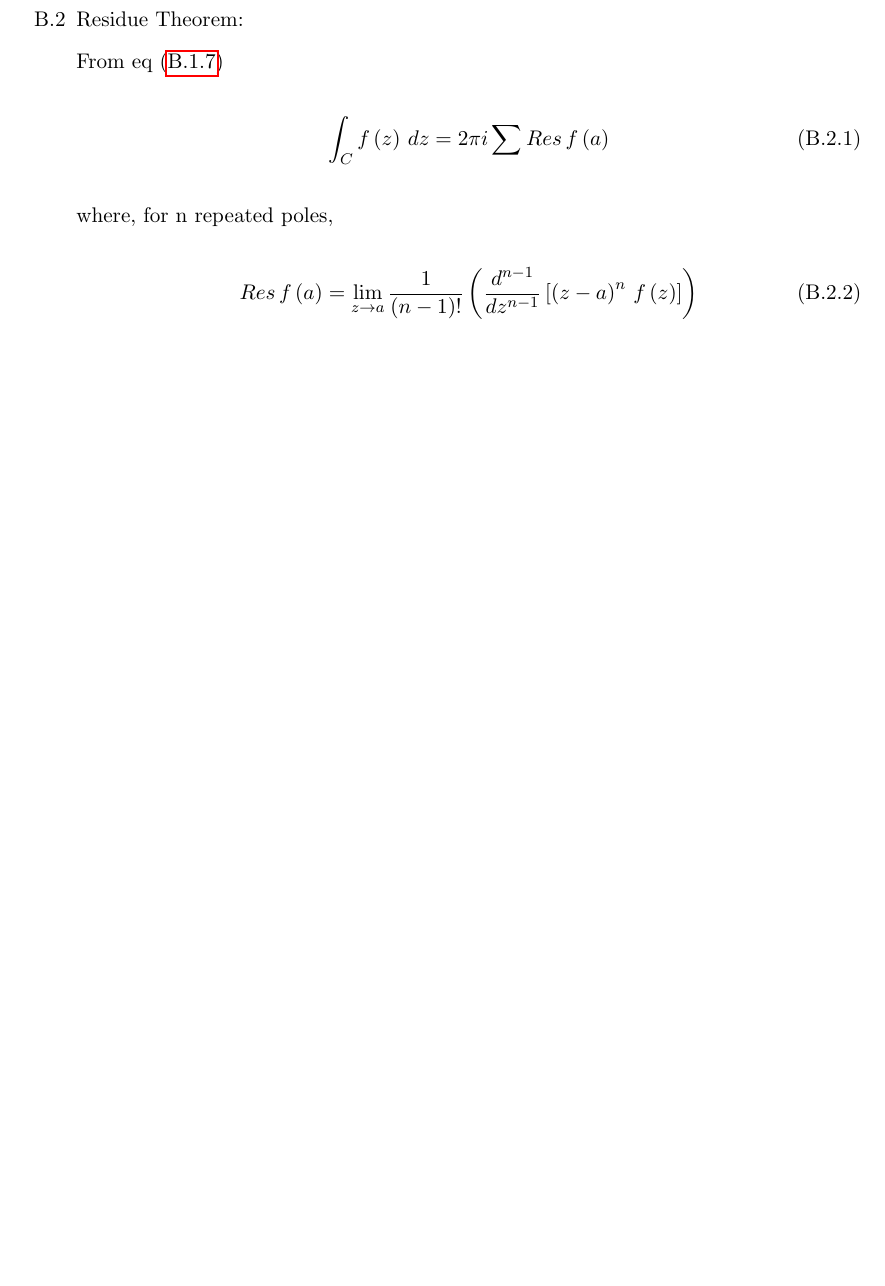
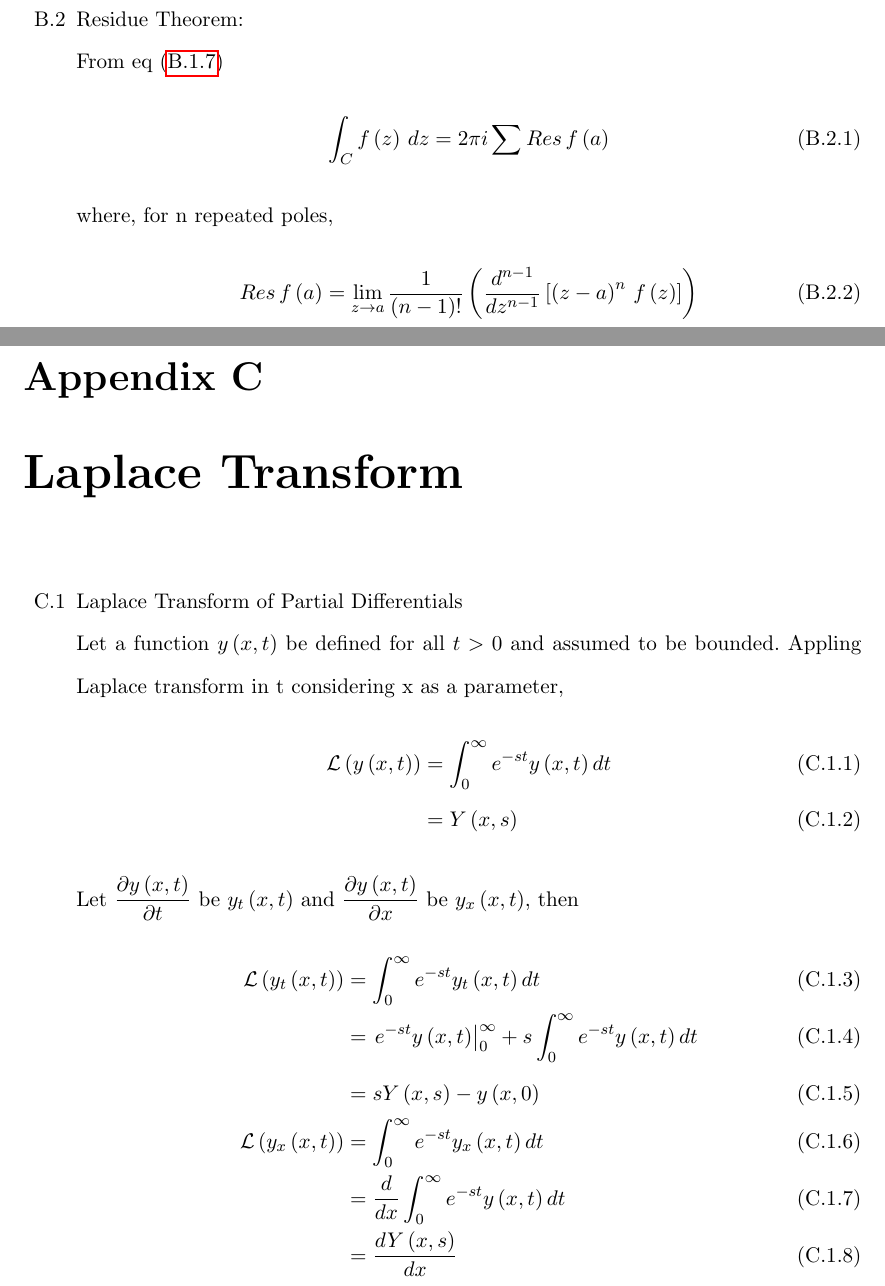
Before and after one commit to krishnakaustubh11005/GATE-signal-2022, a LaTeX thesis (main.tex, which reads app/lapl.tex): part of page 216 of 217 before the commit and two parts of pages 216 and 218 of 219 after it, the two joined at a grey line, cut so that both start at the same text, the shorter picture padded with empty space. Compiled offline with pdfLaTeX.

Commit message:
anycomment

```diff
--- /dev/null
+++ b/app/lapl.tex
@@ -0,0 +1,20 @@
+\begin{enumerate}[label=\thechapter.\arabic*,ref=\thechapter.\theenumi]
+\numberwithin{equation}{enumi}
+\numberwithin{figure}{enumi}
+\numberwithin{table}{enumi}
+\item Laplace Transform of Partial Differentials\\
+Let a function $y\brak{x,t}$ be defined for all $t>0$ and assumed to be bounded. Appling Laplace transform in t considering x as a parameter,
+\begin{align}
+ \mathcal{L}\brak{y\brak{x,t}} &= \int_{0}^{\infty}e^{-st}y\brak{x,t}dt\\
+ &= Y\brak{x,s}
+\end{align}
+Let $\dfrac{\partial y\brak{x,t}}{\partial t}$ be $y_t\brak{x,t}$ and $\dfrac{\partial y\brak{x,t}}{\partial x}$ be $y_x\brak{x,t}$, then
+\begin{align}
+ \mathcal{L}\brak{y_t\brak{x,t}} &= \int_{0}^{\infty}e^{-st}y_t\brak{x,t}dt\\
+ &= \left. e^{-st}y\brak{x,t}\right|_{0}^{\infty} + s\int_{0}^{\infty}e^{-st} y\brak{x,t} dt\\
+ &= sY\brak{x,s} - y\brak{x,0} \label{L(y_t(x,t))}\\
+ \mathcal{L}\brak{y_x\brak{x,t}} &= \int_{0}^{\infty}e^{-st}y_x\brak{x,t}dt\\
+ &= \dfrac{d}{dx}\int_{0}^{\infty}e^{-st}y\brak{x,t}dt \label{L(y_x(x,t))}\\
+ &= \dfrac{dY\brak{x,s}}{dx}
+\end{align}
+\end{enumerate}
--- a/main.tex
+++ b/main.tex
@@ -248,6 +248,8 @@ This book provides solutions to signal processing problems in GATE.
 \input{app/fou.tex}
 \chapter{Contour Integration}
 \input{app/cont.tex}
+\chapter{Laplace Transform}
+\input{app/lapl.tex}
 \iffalse
 \chapter{ Convolution}
 \chapter{ Z-transform}
```
